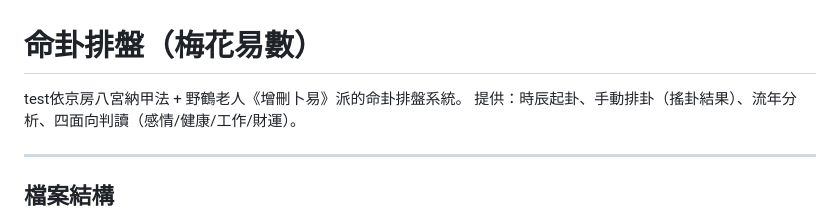
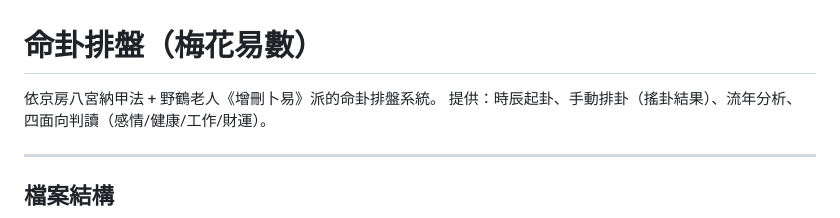
Before and after one commit to way503678/hexagram, a Markdown page: README.md, the part around the change. Drawn GitHub-style.

Commit message:
Fix typo in README.md
return back

```diff
--- a/README.md
+++ b/README.md
@@ -1,6 +1,6 @@
 # 命卦排盤（梅花易數）
 
-test依京房八宮納甲法 + 野鶴老人《增刪卜易》派的命卦排盤系統。
+依京房八宮納甲法 + 野鶴老人《增刪卜易》派的命卦排盤系統。
 提供：時辰起卦、手動排卦（搖卦結果）、流年分析、四面向判讀（感情/健康/工作/財運）。
 
 ---
```
